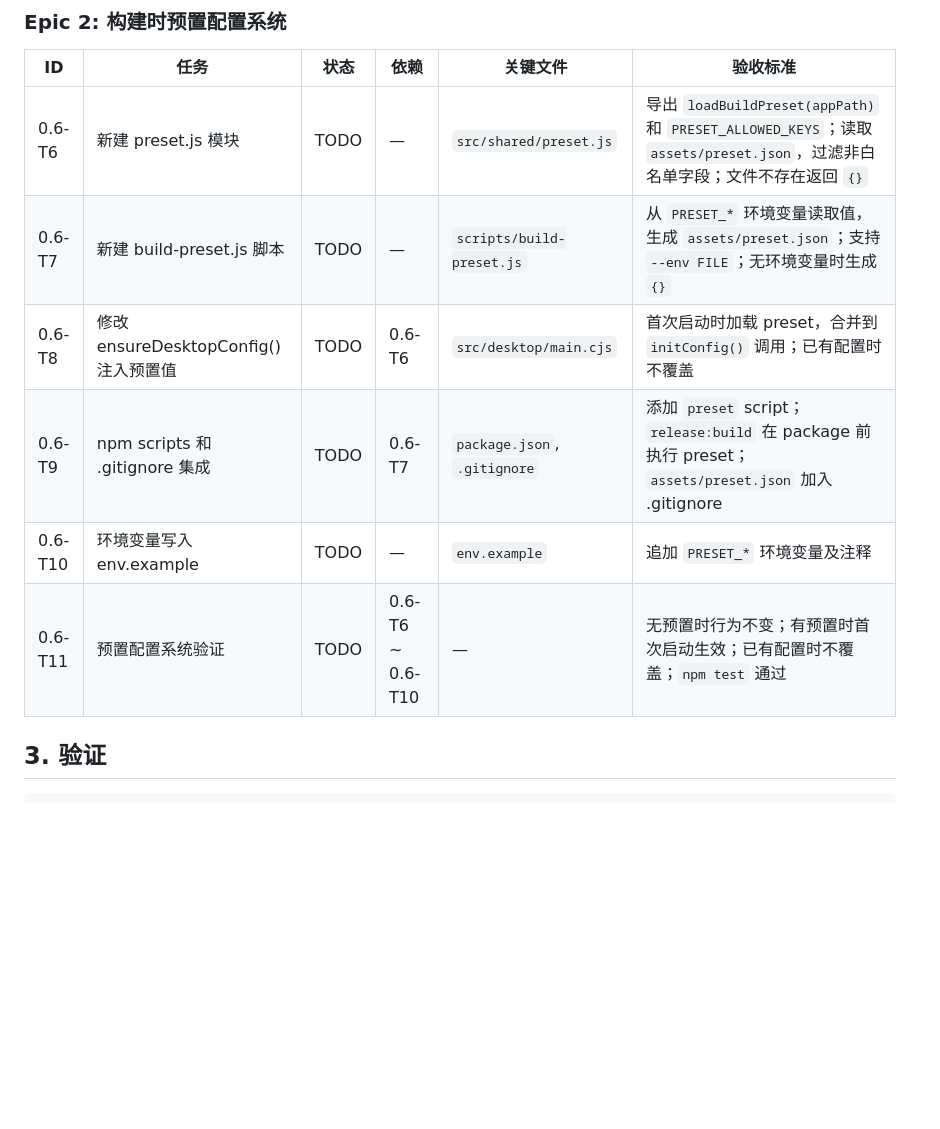
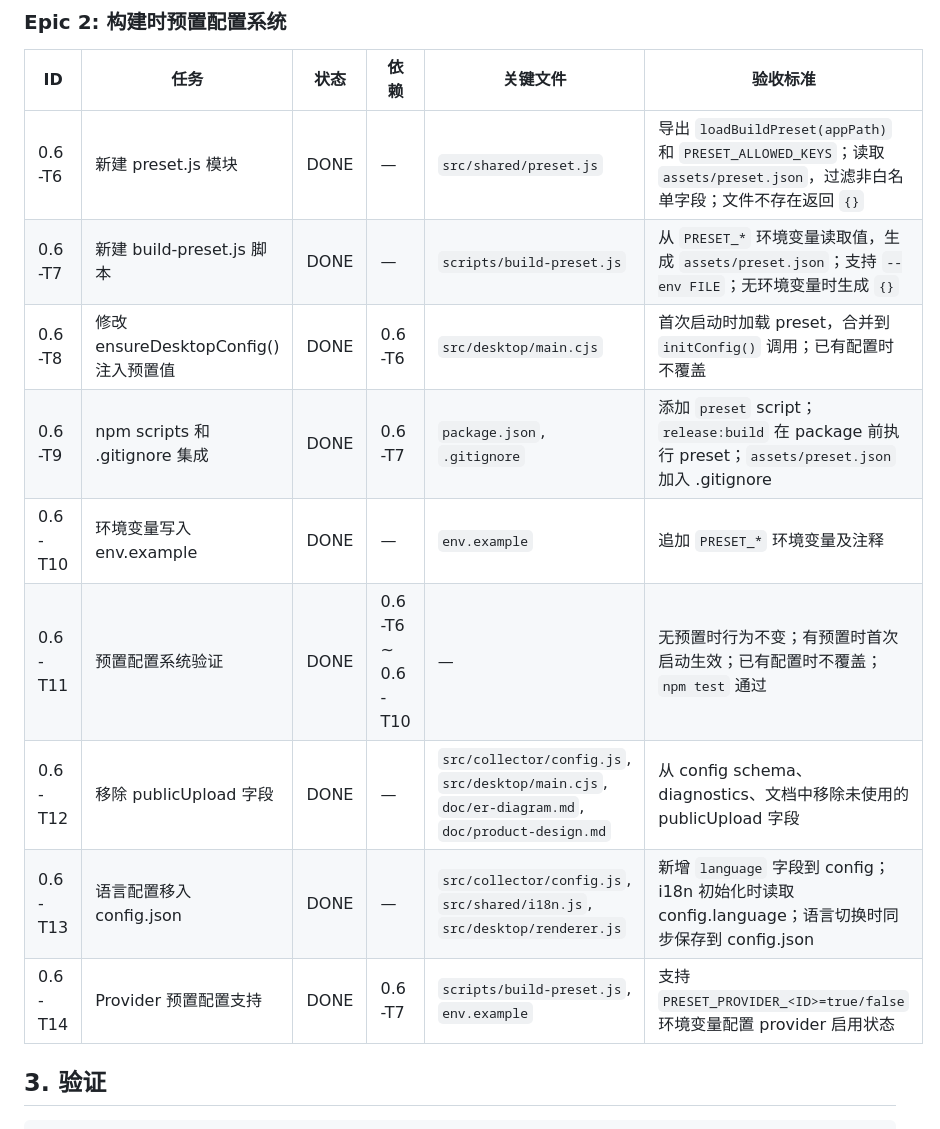
Before and after one commit to SKYhuangjing/ai-token-league, a Markdown page: doc/0.6-development-tasks.md, the part around one of its changes. Rendered like a GitHub page; blank space fills up the shorter version.

Commit message:
docs: update 0.6 task status and baseline
- Mark Epic 2 tasks (T6-T14) as DONE
- Add T12-T14 for publicUpload removal, language config, provider preset
- Update baseline §2.2 with language, provider, and publicUpload details
- Set preset configuration status to DONE

```diff
--- a/doc/0.6-development-tasks.md
+++ b/doc/0.6-development-tasks.md
@@ -34,12 +34,15 @@ DEFERRED    延后，不进入当前版本
 
 | ID | 任务 | 状态 | 依赖 | 关键文件 | 验收标准 |
 | --- | --- | --- | --- | --- | --- |
-| 0.6-T6 | 新建 preset.js 模块 | TODO | — | `src/shared/preset.js` | 导出 `loadBuildPreset(appPath)` 和 `PRESET_ALLOWED_KEYS`；读取 `assets/preset.json`，过滤非白名单字段；文件不存在返回 `{}` |
-| 0.6-T7 | 新建 build-preset.js 脚本 | TODO | — | `scripts/build-preset.js` | 从 `PRESET_*` 环境变量读取值，生成 `assets/preset.json`；支持 `--env FILE`；无环境变量时生成 `{}` |
-| 0.6-T8 | 修改 ensureDesktopConfig() 注入预置值 | TODO | 0.6-T6 | `src/desktop/main.cjs` | 首次启动时加载 preset，合并到 `initConfig()` 调用；已有配置时不覆盖 |
-| 0.6-T9 | npm scripts 和 .gitignore 集成 | TODO | 0.6-T7 | `package.json`, `.gitignore` | 添加 `preset` script；`release:build` 在 package 前执行 preset；`assets/preset.json` 加入 .gitignore |
-| 0.6-T10 | 环境变量写入 env.example | TODO | — | `env.example` | 追加 `PRESET_*` 环境变量及注释 |
-| 0.6-T11 | 预置配置系统验证 | TODO | 0.6-T6 ~ 0.6-T10 | — | 无预置时行为不变；有预置时首次启动生效；已有配置时不覆盖；`npm test` 通过 |
+| 0.6-T6 | 新建 preset.js 模块 | DONE | — | `src/shared/preset.js` | 导出 `loadBuildPreset(appPath)` 和 `PRESET_ALLOWED_KEYS`；读取 `assets/preset.json`，过滤非白名单字段；文件不存在返回 `{}` |
+| 0.6-T7 | 新建 build-preset.js 脚本 | DONE | — | `scripts/build-preset.js` | 从 `PRESET_*` 环境变量读取值，生成 `assets/preset.json`；支持 `--env FILE`；无环境变量时生成 `{}` |
+| 0.6-T8 | 修改 ensureDesktopConfig() 注入预置值 | DONE | 0.6-T6 | `src/desktop/main.cjs` | 首次启动时加载 preset，合并到 `initConfig()` 调用；已有配置时不覆盖 |
+| 0.6-T9 | npm scripts 和 .gitignore 集成 | DONE | 0.6-T7 | `package.json`, `.gitignore` | 添加 `preset` script；`release:build` 在 package 前执行 preset；`assets/preset.json` 加入 .gitignore |
+| 0.6-T10 | 环境变量写入 env.example | DONE | — | `env.example` | 追加 `PRESET_*` 环境变量及注释 |
+| 0.6-T11 | 预置配置系统验证 | DONE | 0.6-T6 ~ 0.6-T10 | — | 无预置时行为不变；有预置时首次启动生效；已有配置时不覆盖；`npm test` 通过 |
+| 0.6-T12 | 移除 publicUpload 字段 | DONE | — | `src/collector/config.js`, `src/desktop/main.cjs`, `doc/er-diagram.md`, `doc/product-design.md` | 从 config schema、diagnostics、文档中移除未使用的 publicUpload 字段 |
+| 0.6-T13 | 语言配置移入 config.json | DONE | — | `src/collector/config.js`, `src/shared/i18n.js`, `src/desktop/renderer.js` | 新增 `language` 字段到 config；i18n 初始化时读取 config.language；语言切换时同步保存到 config.json |
+| 0.6-T14 | Provider 预置配置支持 | DONE | 0.6-T7 | `scripts/build-preset.js`, `env.example` | 支持 `PRESET_PROVIDER_<ID>=true/false` 环境变量配置 provider 启用状态 |
 
 ## 3. 验证
 
```
Also changed, not shown: other parts of doc/0.6-development-tasks.md (+1 -1 lines), doc/0.6-baseline.md (+5 -2 lines).
